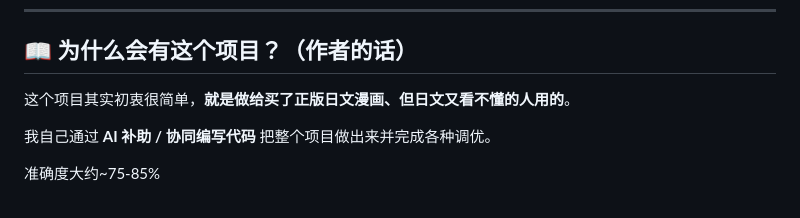
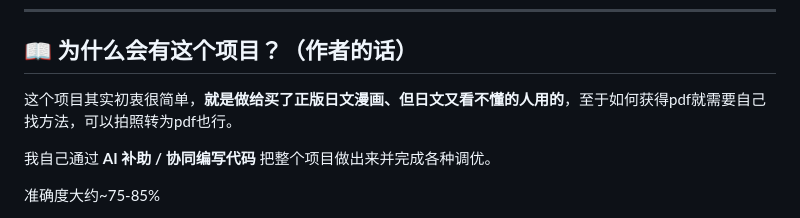
Before and after one commit to TeeChinYean/Manga_Translate, a Markdown page: README.md, the part around the change. Rendered like a GitHub page.

Commit message:
Clarify PDF acquisition method in README
Added a note about obtaining PDFs for the project.

```diff
--- a/README.md
+++ b/README.md
@@ -10,7 +10,7 @@
 
 ## 📖 为什么会有这个项目？（作者的话）
 
-这个项目其实初衷很简单，**就是做给买了正版日文漫画、但日文又看不懂的人用的**。
+这个项目其实初衷很简单，**就是做给买了正版日文漫画、但日文又看不懂的人用的**，至于如何获得pdf就需要自己找方法，可以拍照转为pdf也行。
 
 我自己通过 **AI 补助 / 协同编写代码** 把整个项目做出来并完成各种调优。
 
```
